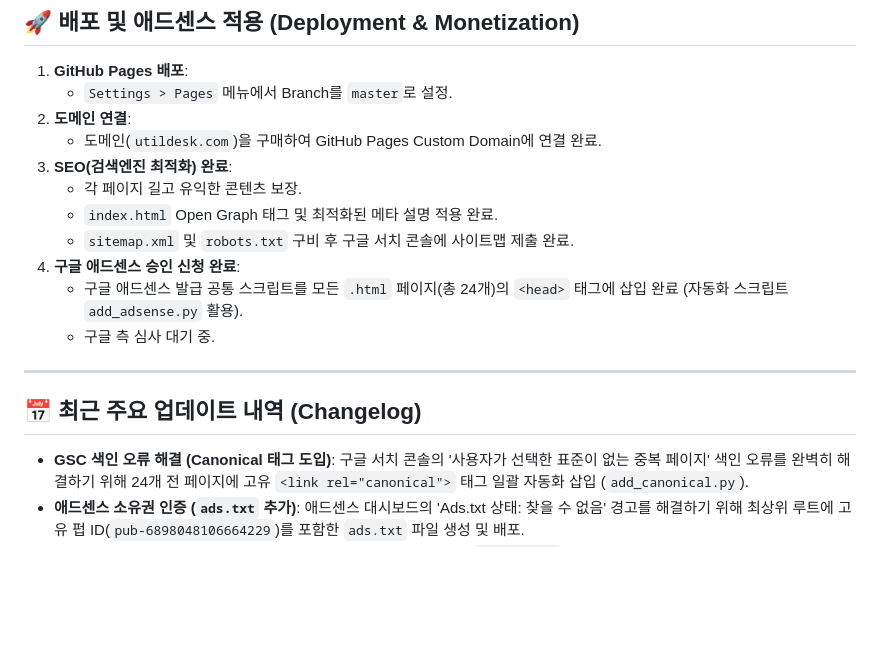
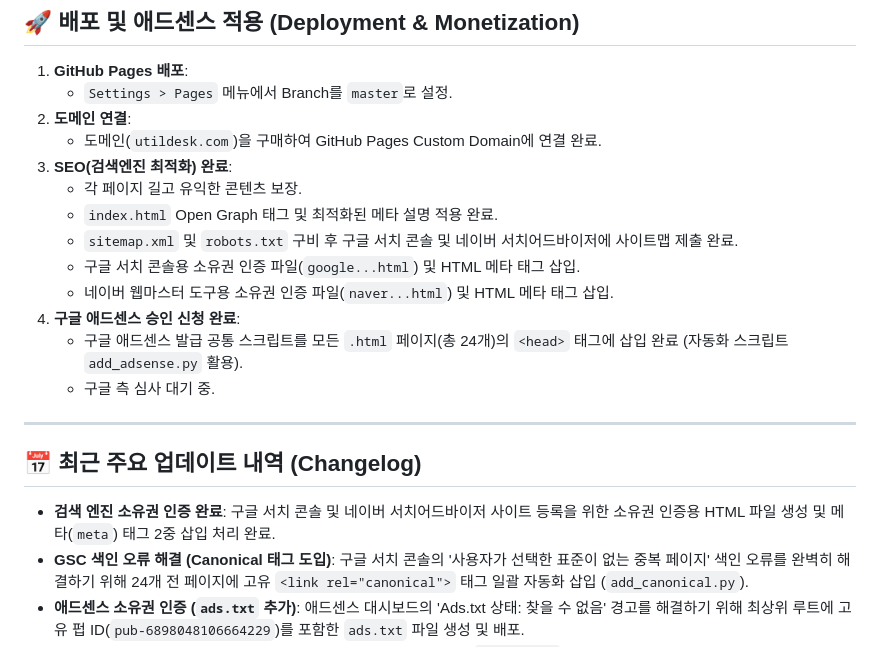
Before and after one commit to you8294/2026-income-apps, a Markdown page: README.md, the part around the change. Rendered like a GitHub page; blank space fills up the shorter version.

Commit message:
docs: add SEO verification steps to deployment and changelog

```diff
--- a/README.md
+++ b/README.md
@@ -108,7 +108,9 @@
 3. **SEO(검색엔진 최적화) 완료**:
    - 각 페이지 길고 유익한 콘텐츠 보장.
    - `index.html` Open Graph 태그 및 최적화된 메타 설명 적용 완료.
-   - `sitemap.xml` 및 `robots.txt` 구비 후 구글 서치 콘솔에 사이트맵 제출 완료.
+   - `sitemap.xml` 및 `robots.txt` 구비 후 구글 서치 콘솔 및 네이버 서치어드바이저에 사이트맵 제출 완료.
+   - 구글 서치 콘솔용 소유권 인증 파일(`google...html`) 및 HTML 메타 태그 삽입.
+   - 네이버 웹마스터 도구용 소유권 인증 파일(`naver...html`) 및 HTML 메타 태그 삽입.
 4. **구글 애드센스 승인 신청 완료**:
    - 구글 애드센스 발급 공통 스크립트를 모든 `.html` 페이지(총 24개)의 `<head>` 태그에 삽입 완료 (자동화 스크립트 `add_adsense.py` 활용).
    - 구글 측 심사 대기 중.
@@ -116,6 +118,7 @@
 ---
 
 ## 📅 최근 주요 업데이트 내역 (Changelog)
+- **검색 엔진 소유권 인증 완료**: 구글 서치 콘솔 및 네이버 서치어드바이저 사이트 등록을 위한 소유권 인증용 HTML 파일 생성 및 메타(`meta`) 태그 2중 삽입 처리 완료.
 - **GSC 색인 오류 해결 (Canonical 태그 도입)**: 구글 서치 콘솔의 '사용자가 선택한 표준이 없는 중복 페이지' 색인 오류를 완벽히 해결하기 위해 24개 전 페이지에 고유 `<link rel="canonical">` 태그 일괄 자동화 삽입 (`add_canonical.py`).
 - **애드센스 소유권 인증 (`ads.txt` 추가)**: 애드센스 대시보드의 'Ads.txt 상태: 찾을 수 없음' 경고를 해결하기 위해 최상위 루트에 고유 펍 ID(`pub-6898048106664229`)를 포함한 `ads.txt` 파일 생성 및 배포.
 - **SEO & 메타 데이터 최적화**: 네이버 서치 어드바이저 결과를 토대로 `index.html` 메타 설명 간결화 및 사이트 공유용 Open Graph 태그 풀세트 장착.
```
